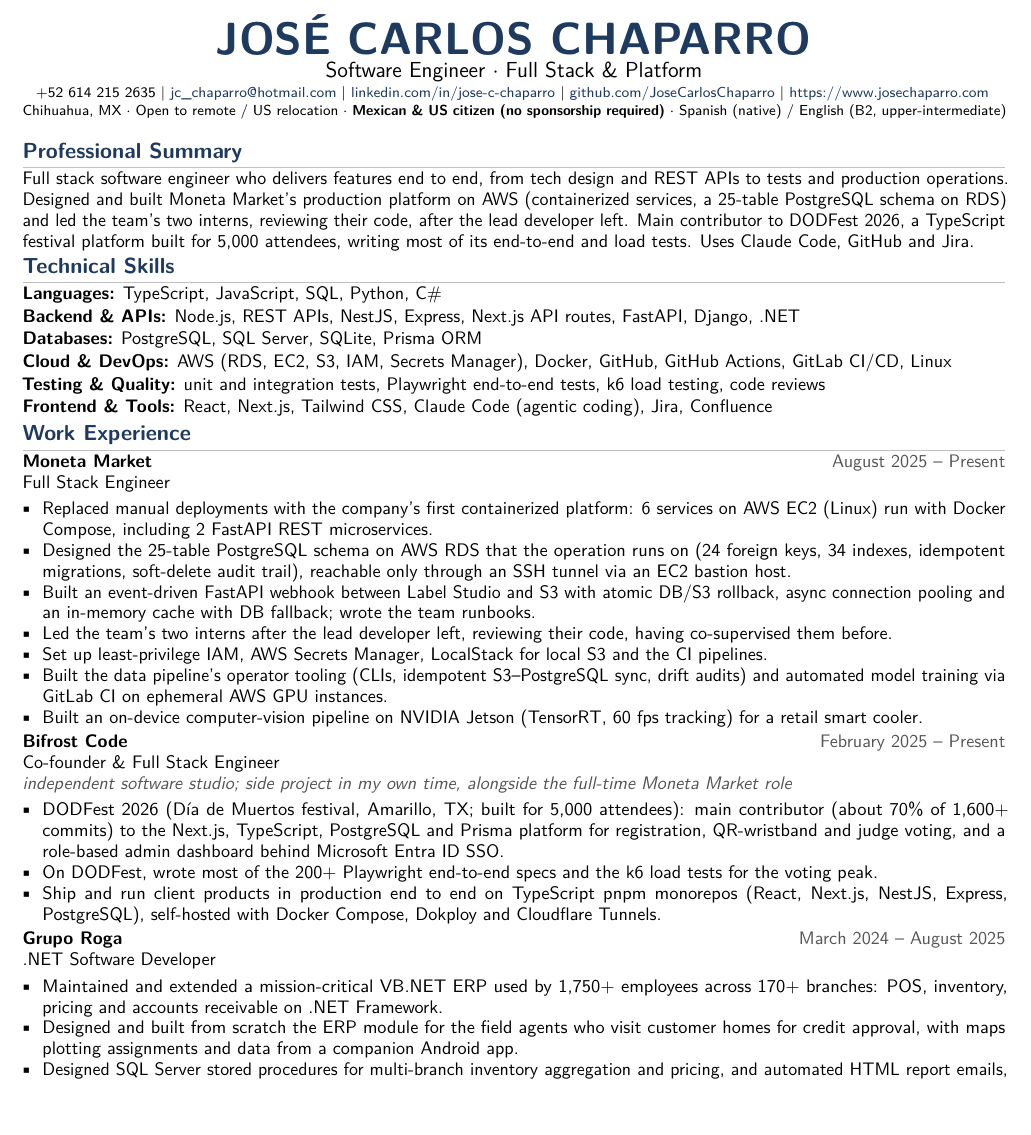
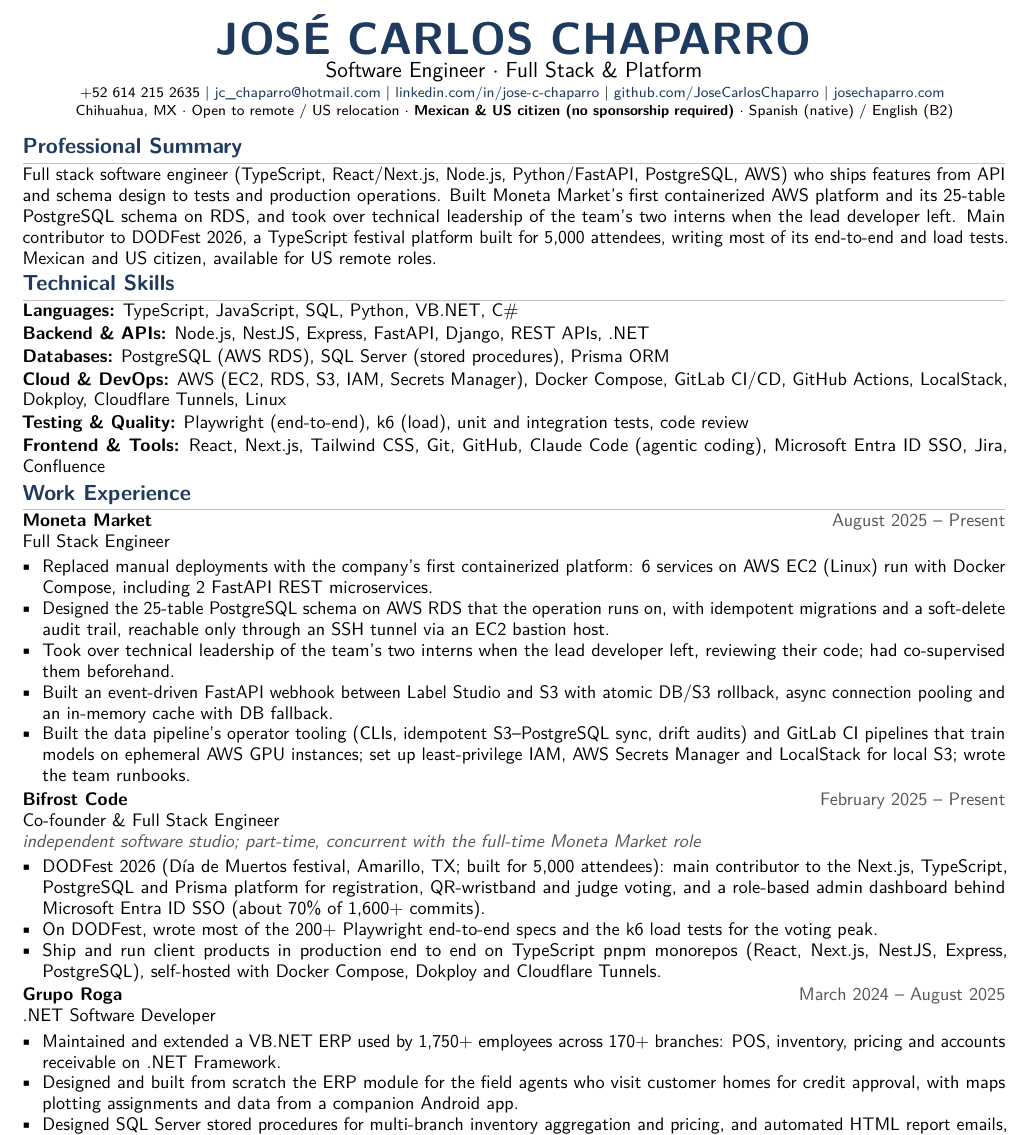
Before and after one commit to JoseCarlosChaparro/josecarloschaparro.github.io, a LaTeX CV (docs/cv/cv_chaparro.tex): part of the page, cut so that both start at the same text. Compiled offline with pdfLaTeX.

Commit message:
docs(cv): apply audit changes to summaries, bullets and skills
Rewrite both summaries to lead with the stack and the US citizenship,
cut Moneta Market to five result-first bullets (merging security and
tooling, moving the intern-lead bullet up) and drop the Jetson bullet
so both versions stay on one page. Move the DODFest commit share to the
end of its line, reframe Bifrost Code as part-time, and add a backend
skills line plus VB.NET, LocalStack, Dokploy and Cloudflare Tunnels.
Refresh the PDFs served from assets/cv.

Co-Authored-By: Claude Sonnet 5.5 <noreply@anthropic.com>

```diff
--- a/docs/cv/cv_chaparro.tex
+++ b/docs/cv/cv_chaparro.tex
@@ -98,15 +98,13 @@
 
 % ----- Moneta Market -----
 \newcommand{\mmPlatform}{Replaced manual deployments with the company's first containerized platform: 6 services on AWS EC2 (Linux) run with Docker Compose, including 2 FastAPI REST microservices.}
-\newcommand{\mmVision}{Built an on-device computer-vision pipeline on NVIDIA Jetson (TensorRT, 60 fps tracking) for a retail smart cooler.}
-\newcommand{\mmLead}{Led the team's two interns after the lead developer left, reviewing their code, having co-supervised them before.}
-\newcommand{\mmSchema}{Designed the 25-table PostgreSQL schema on AWS RDS that the operation runs on (24 foreign keys, 34 indexes, idempotent migrations, soft-delete audit trail), reachable only through an SSH tunnel via an EC2 bastion host.}
-\newcommand{\mmWebhook}{Built an event-driven FastAPI webhook between Label Studio and S3 with atomic DB/S3 rollback, async connection pooling and an in-memory cache with DB fallback; wrote the team runbooks.}
-\newcommand{\mmTooling}{Built the data pipeline's operator tooling (CLIs, idempotent S3--PostgreSQL sync, drift audits) and automated model training via GitLab CI on ephemeral AWS GPU instances.}
-\newcommand{\mmSecurity}{Set up least-privilege IAM, AWS Secrets Manager, LocalStack for local S3 and the CI pipelines.}
+\newcommand{\mmLead}{Took over technical leadership of the team's two interns when the lead developer left, reviewing their code; had co-supervised them beforehand.}
+\newcommand{\mmSchema}{Designed the 25-table PostgreSQL schema on AWS RDS that the operation runs on, with idempotent migrations and a soft-delete audit trail, reachable only through an SSH tunnel via an EC2 bastion host.}
+\newcommand{\mmWebhook}{Built an event-driven FastAPI webhook between Label Studio and S3 with atomic DB/S3 rollback, async connection pooling and an in-memory cache with DB fallback.}
+\newcommand{\mmOps}{Built the data pipeline's operator tooling (CLIs, idempotent S3--PostgreSQL sync, drift audits) and GitLab CI pipelines that train models on ephemeral AWS GPU instances; set up least-privilege IAM, AWS Secrets Manager and LocalStack for local S3; wrote the team runbooks.}
 
 % ----- Bifrost Code -----
-\newcommand{\bfDodfest}{DODFest 2026 (Día de Muertos festival, Amarillo, TX; built for 5,000 attendees): main contributor (about 70\% of 1,600+ commits) to the Next.js, TypeScript, PostgreSQL and Prisma platform for registration, QR-wristband and judge voting, and a role-based admin dashboard behind Microsoft Entra ID SSO.}
+\newcommand{\bfDodfest}{DODFest 2026 (Día de Muertos festival, Amarillo, TX; built for 5,000 attendees): main contributor to the Next.js, TypeScript, PostgreSQL and Prisma platform for registration, QR-wristband and judge voting, and a role-based admin dashboard behind Microsoft Entra ID SSO (about 70\% of 1,600+ commits).}
 \newcommand{\bfTesting}{On DODFest, wrote most of the 200+ Playwright end-to-end specs and the k6 load tests for the voting peak.}
 \newcommand{\bfProducts}{Ship and run client products in production end to end on TypeScript pnpm monorepos (React, Next.js, NestJS, Express, PostgreSQL), self-hosted with Docker Compose, Dokploy and Cloudflare Tunnels.}
 
@@ -116,10 +114,4 @@
 \newcommand{\rgSQL}{Designed SQL Server stored procedures for multi-branch inventory aggregation and pricing, and automated HTML report emails, eliminating manual report compilation for operations.}
 
 % ----- Skills -----
-\newcommand{\skLangFS}{\skillcat{Languages}{TypeScript, JavaScript, SQL, Python, C\#}}
-\newcommand{\skLangBE}{\skillcat{Languages}{Python, C\#, SQL, TypeScript, JavaScript}}
-\newcommand{\skBackend}{\skillcat{Backend \& APIs}{Node.js, REST APIs, NestJS, Express, Next.js API routes, FastAPI, Django, .NET}}
-\newcommand{\skData}{\skillcat{Databases}{PostgreSQL, SQL Server, SQLite, Prisma ORM}}
-\newcommand{\skCloud}{\skillcat{Cloud \& DevOps}{AWS (RDS, EC2, S3, IAM, Secrets Manager), Docker, GitHub, GitHub Actions, GitLab CI/CD, Linux}}
-\newcommand{\skTesting}{\skillcat{Testing \& Quality}{unit and integration tests, Playwright end-to-end tests, k6 load testing, code reviews}}
-\newcommand{\skFrontendTools}{\skillcat{Frontend \& Tools}{React, Next.js, Tailwind CSS, Claude Code (agentic coding), Jira, Confluence}}
+\newcommand{\skLangFS}{\skillcat{Languages}{TypeScript, JavaScript, SQL, Python, VB.NET, C\#}}
@@ -126,3 +121,7 @@
+\newcommand{\skData}{\skillcat{Databases}{PostgreSQL (AWS RDS), SQL Server (stored procedures), Prisma ORM}}
+\newcommand{\skCloud}{\skillcat{Cloud \& DevOps}{AWS (EC2, RDS, S3, IAM, Secrets Manager), Docker Compose, GitLab CI/CD, GitHub Actions, LocalStack, Dokploy, Cloudflare Tunnels, Linux}}
+\newcommand{\skTesting}{\skillcat{Testing \& Quality}{Playwright (end-to-end), k6 (load), unit and integration tests, code review}}
+\newcommand{\skFrontendTools}{\skillcat{Frontend \& Tools}{React, Next.js, Tailwind CSS, Git, GitHub, Claude Code (agentic coding), Microsoft Entra ID SSO, Jira, Confluence}}
 
 \linespread{0.96}
 \pagenumbering{gobble}
@@ -137,8 +136,8 @@
     {\Huge\bfseries\color{accent} JOSÉ CARLOS CHAPARRO}\\[1pt]
     {\large \ifbackend Software Engineer $\cdot$ Backend \& Infrastructure\else Software Engineer $\cdot$ Full Stack \& Platform\fi}\\[2pt]
     \footnotesize
-    +52 614 215 2635 | \href{mailto:jc_chaparro@hotmail.com}{jc\_chaparro@hotmail.com} | \href{https://www.linkedin.com/in/jose-c-chaparro/}{linkedin.com/in/jose-c-chaparro} | \href{https://github.com/JoseCarlosChaparro}{github.com/JoseCarlosChaparro} | \href{https://www.josechaparro.com}{https://www.josechaparro.com}\\[1pt]
-    Chihuahua, MX $\cdot$ Open to remote / US relocation $\cdot$ \textbf{Mexican \& US citizen (no sponsorship required)} $\cdot$ Spanish (native) / English (B2, upper-intermediate)
+    +52 614 215 2635 | \href{mailto:jc_chaparro@hotmail.com}{jc\_chaparro@hotmail.com} | \href{https://www.linkedin.com/in/jose-c-chaparro/}{linkedin.com/in/jose-c-chaparro} | \href{https://github.com/JoseCarlosChaparro}{github.com/JoseCarlosChaparro} | \href{https://www.josechaparro.com}{josechaparro.com}\\[1pt]
+    Chihuahua, MX $\cdot$ Open to remote / US relocation $\cdot$ \textbf{Mexican \& US citizen (no sponsorship required)} $\cdot$ Spanish (native) / English (B2)
 \end{center}
 
 % ----- Professional Summary -----
@@ -147,17 +146,17 @@
 % outscored the actual name in name detection.
 \section*{Professional Summary}
 \ifbackend
-Software engineer focused on backend systems, data and the infrastructure they run on. Designed and built Moneta Market's production platform on AWS (containerized services, a 25-table PostgreSQL schema on RDS) and led the team's two interns, reviewing their code, after the lead developer left. Previously extended a VB.NET ERP used by 1,750+ employees across 170+ retail branches, including its SQL Server stored procedures. Main contributor to DODFest 2026, built for 5,000 attendees.
+Backend software engineer (Python/FastAPI, PostgreSQL, AWS, Docker) who designs and runs production systems end to end. Built Moneta Market's first containerized AWS platform and its 25-table PostgreSQL schema on RDS, and took over technical leadership of the team's two interns when the lead developer left. Previously extended a VB.NET and SQL Server ERP used by 1,750+ employees across 170+ retail branches. Main contributor to DODFest 2026, built for 5,000 attendees. Mexican and US citizen, available for US remote roles.
 \else
-Full stack software engineer who delivers features end to end, from tech design and REST APIs to tests and production operations. Designed and built Moneta Market's production platform on AWS (containerized services, a 25-table PostgreSQL schema on RDS) and led the team's two interns, reviewing their code, after the lead developer left. Main contributor to DODFest 2026, a TypeScript festival platform built for 5,000 attendees, writing most of its end-to-end and load tests. Uses Claude Code, GitHub and Jira.
+Full stack software engineer (TypeScript, React/Next.js, Node.js, Python/FastAPI, PostgreSQL, AWS) who ships features from API and schema design to tests and production operations. Built Moneta Market's first containerized AWS platform and its 25-table PostgreSQL schema on RDS, and took over technical leadership of the team's two interns when the lead developer left. Main contributor to DODFest 2026, a TypeScript festival platform built for 5,000 attendees, writing most of its end-to-end and load tests. Mexican and US citizen, available for US remote roles.
 \fi
 
 % ----- Technical Skills -----
 \section*{Technical Skills}
 \ifbackend
-\skLangBE \skBackend \skData \skCloud \skTesting \skFrontendTools
+\skLangBE \skBackendBE \skData \skCloud \skTesting \skFrontendTools
 \else
-\skLangFS \skBackend \skData \skCloud \skTesting \skFrontendTools
+\skLangFS \skBackendFS \skData \skCloud \skTesting \skFrontendTools
 \fi
 
 % ----- Work Experience -----
@@ -167,14 +166,12 @@
 \begin{itemize}
     \item \mmPlatform
     \item \mmSchema
+    \item \mmLead
     \item \mmWebhook
-    \item \mmLead
-    \item \mmSecurity
-    \item \mmTooling
-    \item \mmVision
+    \item \mmOps
 \end{itemize}
 
-\role{Co-founder \& Full Stack Engineer}{Bifrost Code}{February 2025 -- Present}{independent software studio; side project in my own time, alongside the full-time Moneta Market role}
+\role{Co-founder \& Full Stack Engineer}{Bifrost Code}{February 2025 -- Present}{independent software studio; part-time, concurrent with the full-time Moneta Market role}
 \begin{itemize}
     \item \bfDodfest
     \item \bfTesting
```
Also changed, not shown: assets/cv/jose-chaparro-cv-backend.pdf, assets/cv/jose-chaparro-cv.pdf, docs/cv/cv_chaparro.tex (5 more changed lines).
